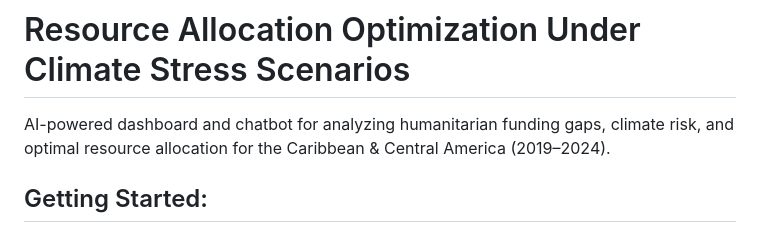
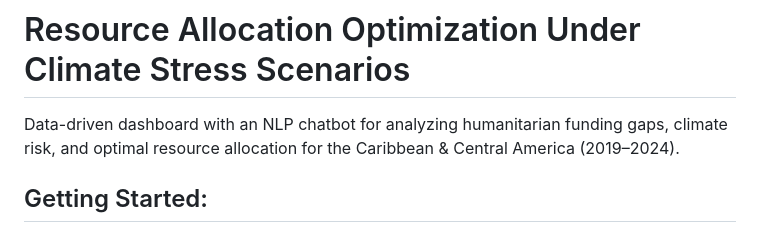
Before and after one commit to acsoteldo/Emergency-Chatbot, a Markdown page: README.md, the part around the change. GitHub-like rendering.

```diff
--- a/README.md
+++ b/README.md
@@ -1,5 +1,5 @@
 # Resource Allocation Optimization Under Climate Stress Scenarios
-AI-powered dashboard and chatbot for analyzing humanitarian funding gaps, climate risk, and optimal resource allocation for the Caribbean & Central America (2019–2024).
+Data-driven dashboard with an NLP chatbot for analyzing humanitarian funding gaps, climate risk, and optimal resource allocation for the Caribbean & Central America (2019–2024).
 
 ## Getting Started:
 1. Report and presentation
```
